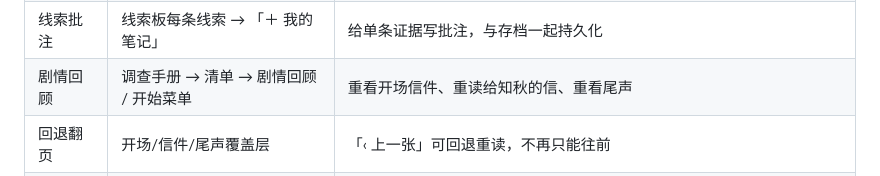
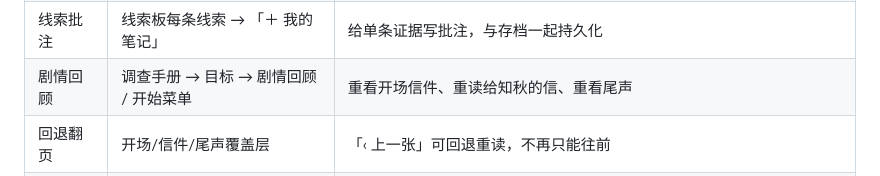
Before and after one commit to Siechonya/LastLogin, a Markdown page: README.md, the part around the change. GitHub-like rendering.

Commit message:
README：修正剧情回顾入口路径

```diff
--- a/README.md
+++ b/README.md
@@ -78,7 +78,7 @@ python -m http.server 8765
 | 进度清单 | 调查手册 → 目标（页下半） | 主线步骤勾选、三链线索进度条、不剧透的「下一步」建议、剧情回顾入口 |
 | 随手便签 | 任务栏黄色便签按钮 | 任何时候打开你自己的调查笔记（自动保存，刷新不丢） |
 | 线索批注 | 线索板每条线索 → 「＋ 我的笔记」 | 给单条证据写批注，与存档一起持久化 |
-| 剧情回顾 | 调查手册 → 清单 → 剧情回顾 / 开始菜单 | 重看开场信件、重读给知秋的信、重看尾声 |
+| 剧情回顾 | 调查手册 → 目标 → 剧情回顾 / 开始菜单 | 重看开场信件、重读给知秋的信、重看尾声 |
 | 回退翻页 | 开场/信件/尾声覆盖层 | 「‹ 上一张」可回退重读，不再只能往前 |
 | 全局搜索 | Ctrl+K | 全文检索文件/邮件/聊天/照片/网页/日志/备忘录 |
 
```
